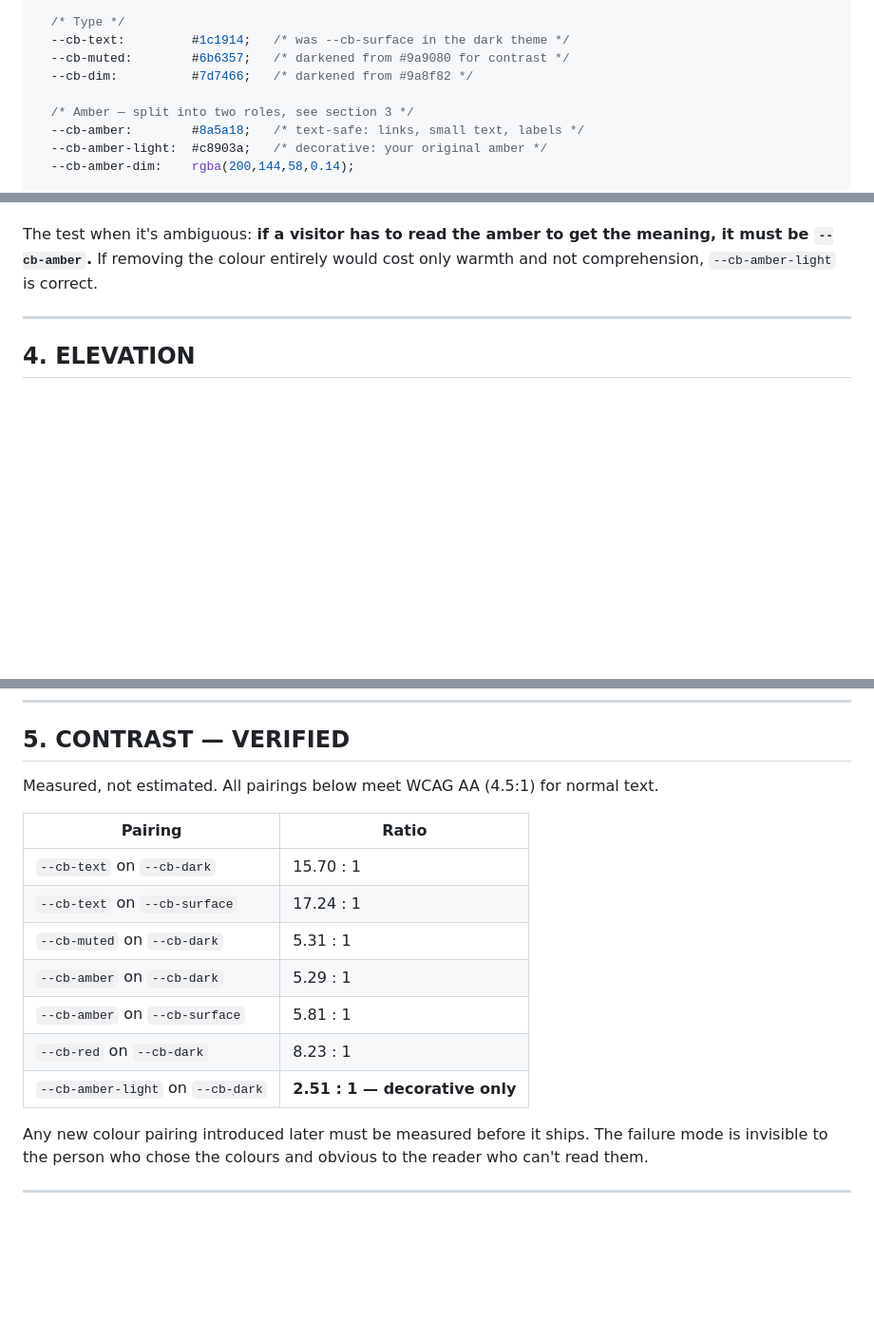
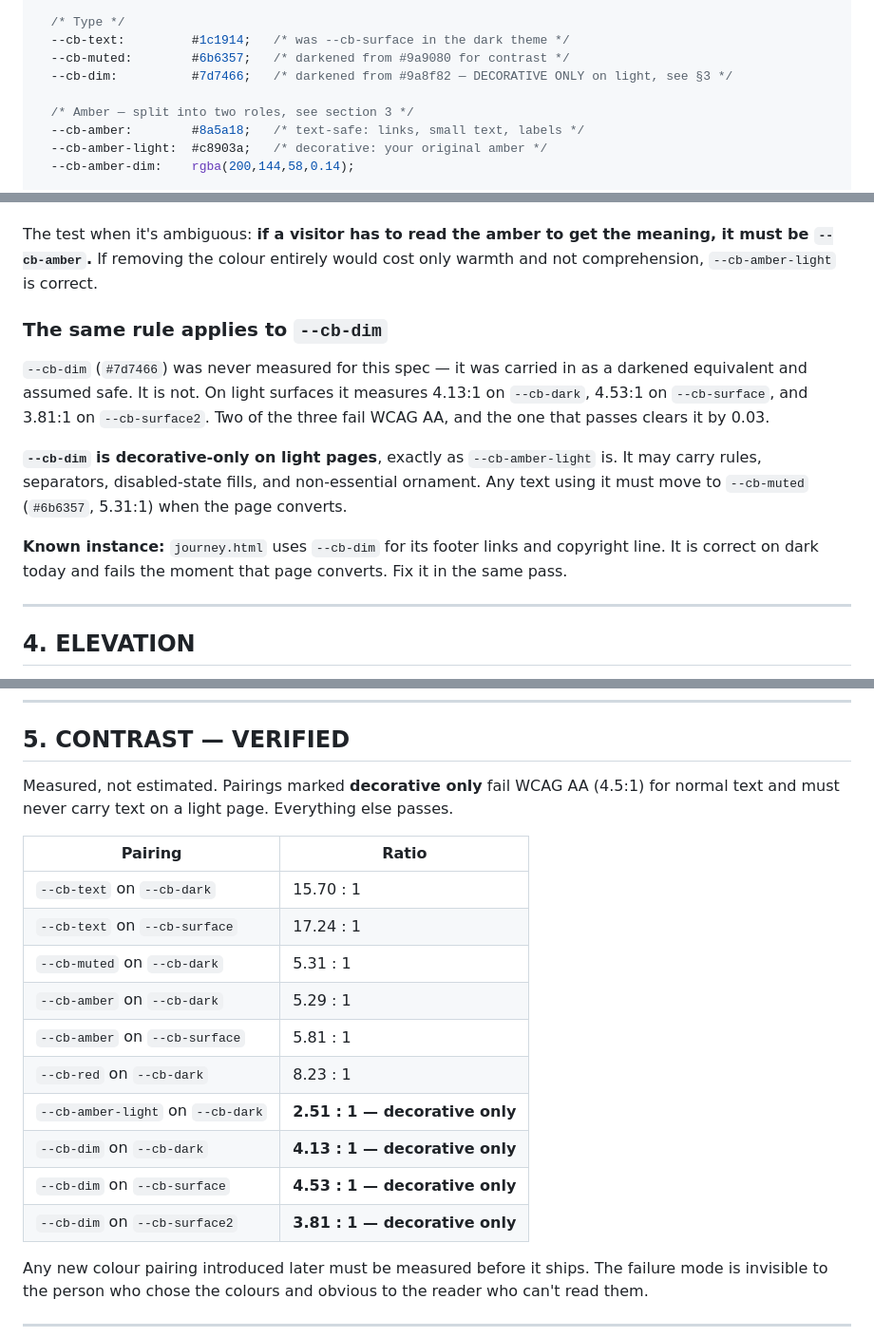
Before and after one commit to conwatcher/craftbeacon, a Markdown page: palette-spec.md, 3 parts joined by grey strips. Shown at 95% size. Drawn GitHub-style; blank space fills up the shorter version.

Commit message:
Clarify usage of --cb-dim and --cb-amber-light as decorative-only on light pages; update contrast requirements for WCAG compliance

```diff
--- a/palette-spec.md
+++ b/palette-spec.md
@@ -42,7 +42,7 @@ Replace the `:root` block on light-theme pages with this. Variable names are unc
   /* Type */
   --cb-text:         #1c1914;   /* was --cb-surface in the dark theme */
   --cb-muted:        #6b6357;   /* darkened from #9a9080 for contrast */
-  --cb-dim:          #7d7466;   /* darkened from #9a8f82 */
+  --cb-dim:          #7d7466;   /* darkened from #9a8f82 — DECORATIVE ONLY on light, see §3 */
 
   /* Amber — split into two roles, see section 3 */
   --cb-amber:        #8a5a18;   /* text-safe: links, small text, labels */
@@ -98,6 +98,14 @@ So amber does two jobs, and which variable to reach for depends on whether the a
 
 The test when it's ambiguous: **if a visitor has to read the amber to get the meaning, it must be `--cb-amber`.** If removing the colour entirely would cost only warmth and not comprehension, `--cb-amber-light` is correct.
 
+### The same rule applies to `--cb-dim`
+
+`--cb-dim` (`#7d7466`) was never measured for this spec — it was carried in as a darkened equivalent and assumed safe. It is not. On light surfaces it measures 4.13:1 on `--cb-dark`, 4.53:1 on `--cb-surface`, and 3.81:1 on `--cb-surface2`. Two of the three fail WCAG AA, and the one that passes clears it by 0.03.
+
+**`--cb-dim` is decorative-only on light pages**, exactly as `--cb-amber-light` is. It may carry rules, separators, disabled-state fills, and non-essential ornament. Any text using it must move to `--cb-muted` (`#6b6357`, 5.31:1) when the page converts.
+
+**Known instance:** `journey.html` uses `--cb-dim` for its footer links and copyright line. It is correct on dark today and fails the moment that page converts. Fix it in the same pass.
+
 ---
 
 ## 4. ELEVATION
@@ -122,7 +130,7 @@ Do not apply either to the dashboard.
 
 ## 5. CONTRAST — VERIFIED
 
-Measured, not estimated. All pairings below meet WCAG AA (4.5:1) for normal text.
+Measured, not estimated. Pairings marked **decorative only** fail WCAG AA (4.5:1) for normal text and must never carry text on a light page. Everything else passes.
 
 | Pairing | Ratio |
 |---|---|
@@ -133,6 +141,9 @@ Measured, not estimated. All pairings below meet WCAG AA (4.5:1) for normal text
 | `--cb-amber` on `--cb-surface` | 5.81 : 1 |
 | `--cb-red` on `--cb-dark` | 8.23 : 1 |
 | `--cb-amber-light` on `--cb-dark` | **2.51 : 1 — decorative only** |
+| `--cb-dim` on `--cb-dark` | **4.13 : 1 — decorative only** |
+| `--cb-dim` on `--cb-surface` | **4.53 : 1 — decorative only** |
+| `--cb-dim` on `--cb-surface2` | **3.81 : 1 — decorative only** |
 
 Any new colour pairing introduced later must be measured before it ships. The failure mode is invisible to the person who chose the colours and obvious to the reader who can't read them.
 
```
